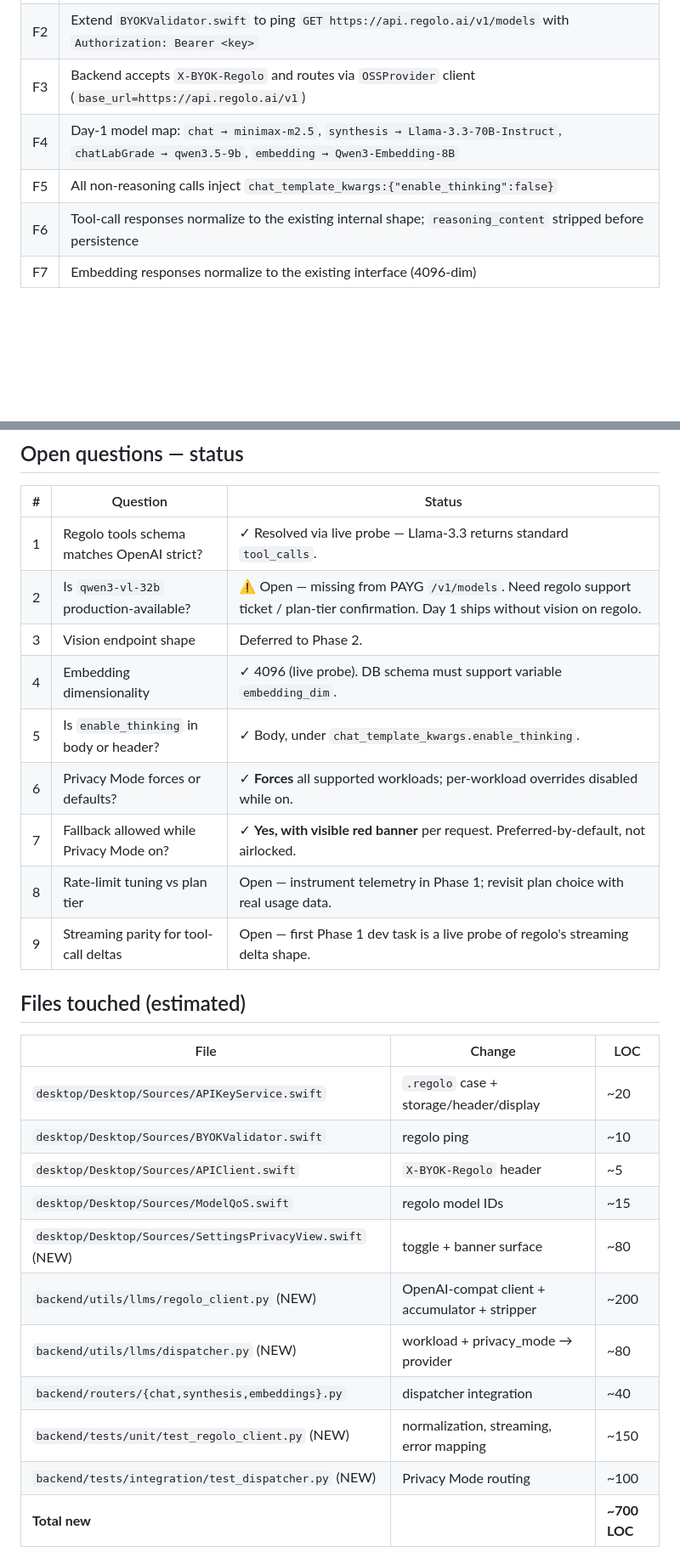
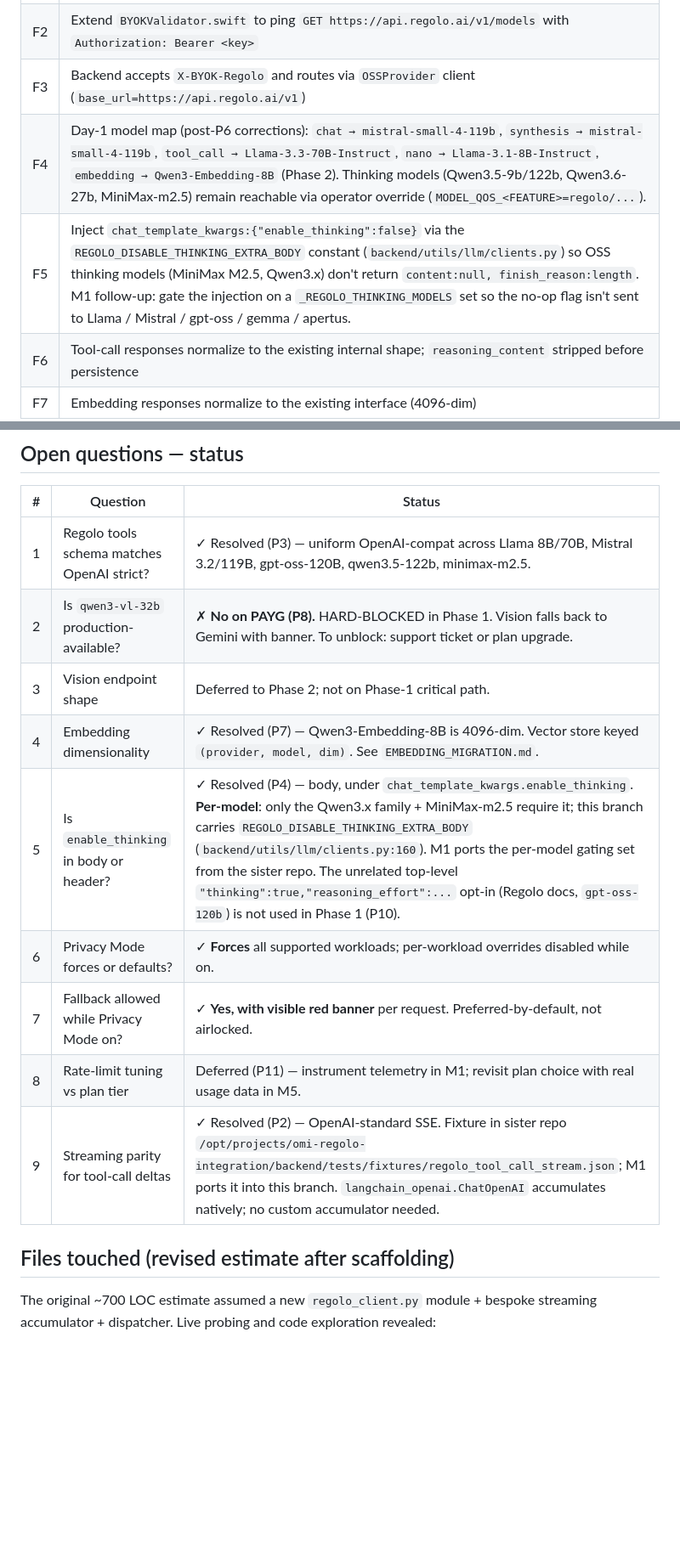
Before and after one commit to Euraika-Labs/omi-regolo-integration, a Markdown page: desktop/docs/REGOLO_INTEGRATION.md, 2 parts joined by grey strips. Shown at 85% size. Drawn GitHub-style; blank space fills up the shorter version.

```diff
--- a/desktop/docs/REGOLO_INTEGRATION.md
+++ b/desktop/docs/REGOLO_INTEGRATION.md
@@ -174,8 +205,8 @@ sequenceDiagram
 | F1 | Add `.regolo` case to `BYOKProvider` in `APIKeyService.swift` with `X-BYOK-Regolo` header + `dev_regolo_api_key` storage key |
 | F2 | Extend `BYOKValidator.swift` to ping `GET https://api.regolo.ai/v1/models` with `Authorization: Bearer <key>` |
 | F3 | Backend accepts `X-BYOK-Regolo` and routes via `OSSProvider` client (`base_url=https://api.regolo.ai/v1`) |
-| F4 | Day-1 model map: `chat → minimax-m2.5`, `synthesis → Llama-3.3-70B-Instruct`, `chatLabGrade → qwen3.5-9b`, `embedding → Qwen3-Embedding-8B` |
-| F5 | All non-reasoning calls inject `chat_template_kwargs:{"enable_thinking":false}` |
+| F4 | Day-1 model map (post-P6 corrections): `chat → mistral-small-4-119b`, `synthesis → mistral-small-4-119b`, `tool_call → Llama-3.3-70B-Instruct`, `nano → Llama-3.1-8B-Instruct`, `embedding → Qwen3-Embedding-8B` (Phase 2). Thinking models (Qwen3.5-9b/122b, Qwen3.6-27b, MiniMax-m2.5) remain reachable via operator override (`MODEL_QOS_<FEATURE>=regolo/...`). |
+| F5 | Inject `chat_template_kwargs:{"enable_thinking":false}` via the `REGOLO_DISABLE_THINKING_EXTRA_BODY` constant (`backend/utils/llm/clients.py`) so OSS thinking models (MiniMax M2.5, Qwen3.x) don't return `content:null, finish_reason:length`. M1 follow-up: gate the injection on a `_REGOLO_THINKING_MODELS` set so the no-op flag isn't sent to Llama / Mistral / gpt-oss / gemma / apertus. |
 | F6 | Tool-call responses normalize to the existing internal shape; `reasoning_content` stripped before persistence |
 | F7 | Embedding responses normalize to the existing interface (4096-dim) |
 | F8 | Existing Claude/Gemini/OpenAI/Deepgram BYOK paths unchanged — zero regressions |
@@ -243,29 +274,17 @@ sequenceDiagram
 
 | # | Question | Status |
 |---|---|---|
-| 1 | Regolo tools schema matches OpenAI strict? | ✓ Resolved via live probe — Llama-3.3 returns standard `tool_calls`. |
-| 2 | Is `qwen3-vl-32b` production-available? | ⚠️ Open — missing from PAYG `/v1/models`. Need regolo support ticket / plan-tier confirmation. Day 1 ships without vision on regolo. |
-| 3 | Vision endpoint shape | Deferred to Phase 2. |
-| 4 | Embedding dimensionality | ✓ 4096 (live probe). DB schema must support variable `embedding_dim`. |
-| 5 | Is `enable_thinking` in body or header? | ✓ Body, under `chat_template_kwargs.enable_thinking`. |
+| 1 | Regolo tools schema matches OpenAI strict? | ✓ Resolved (P3) — uniform OpenAI-compat across Llama 8B/70B, Mistral 3.2/119B, gpt-oss-120B, qwen3.5-122b, minimax-m2.5. |
+| 2 | Is `qwen3-vl-32b` production-available? | ✗ **No on PAYG (P8).** HARD-BLOCKED in Phase 1. Vision falls back to Gemini with banner. To unblock: support ticket or plan upgrade. |
+| 3 | Vision endpoint shape | Deferred to Phase 2; not on Phase-1 critical path. |
+| 4 | Embedding dimensionality | ✓ Resolved (P7) — Qwen3-Embedding-8B is 4096-dim. Vector store keyed `(provider, model, dim)`. See `EMBEDDING_MIGRATION.md`. |
+| 5 | Is `enable_thinking` in body or header? | ✓ Resolved (P4) — body, under `chat_template_kwargs.enable_thinking`. **Per-model**: only the Qwen3.x family + MiniMax-m2.5 require it; this branch carries `REGOLO_DISABLE_THINKING_EXTRA_BODY` (`backend/utils/llm/clients.py:160`). M1 ports the per-model gating set from the sister repo. The unrelated top-level `"thinking":true,"reasoning_effort":...` opt-in (Regolo docs, `gpt-oss-120b`) is not used in Phase 1 (P10). |
 | 6 | Privacy Mode forces or defaults? | ✓ **Forces** all supported workloads; per-workload overrides disabled while on. |
 | 7 | Fallback allowed while Privacy Mode on? | ✓ **Yes, with visible red banner** per request. Preferred-by-default, not airlocked. |
-| 8 | Rate-limit tuning vs plan tier | Open — instrument telemetry in Phase 1; revisit plan choice with real usage data. |
-| 9 | Streaming parity for tool-call deltas | Open — first Phase 1 dev task is a live probe of regolo's streaming delta shape. |
+| 8 | Rate-limit tuning vs plan tier | Deferred (P11) — instrument telemetry in M1; revisit plan choice with real usage data in M5. |
+| 9 | Streaming parity for tool-call deltas | ✓ Resolved (P2) — OpenAI-standard SSE. Fixture in sister repo `/opt/projects/omi-regolo-integration/backend/tests/fixtures/regolo_tool_call_stream.json`; M1 ports it into this branch. `langchain_openai.ChatOpenAI` accumulates natively; no custom accumulator needed. |
 
-## Files touched (estimated)
+## Files touched (revised estimate after scaffolding)
 
-| File | Change | LOC |
-|---|---|---|
-| `desktop/Desktop/Sources/APIKeyService.swift` | `.regolo` case + storage/header/display | ~20 |
-| `desktop/Desktop/Sources/BYOKValidator.swift` | regolo ping | ~10 |
-| `desktop/Desktop/Sources/APIClient.swift` | `X-BYOK-Regolo` header | ~5 |
-| `desktop/Desktop/Sources/ModelQoS.swift` | regolo model IDs | ~15 |
-| `desktop/Desktop/Sources/SettingsPrivacyView.swift` (NEW) | toggle + banner surface | ~80 |
-| `backend/utils/llms/regolo_client.py` (NEW) | OpenAI-compat client + accumulator + stripper | ~200 |
-| `backend/utils/llms/dispatcher.py` (NEW) | workload + privacy_mode → provider | ~80 |
-| `backend/routers/{chat,synthesis,embeddings}.py` | dispatcher integration | ~40 |
-| `backend/tests/unit/test_regolo_client.py` (NEW) | normalization, streaming, error mapping | ~150 |
-| `backend/tests/integration/test_dispatcher.py` (NEW) | Privacy Mode routing | ~100 |
-| **Total new** | | **~700 LOC** |
+The original ~700 LOC estimate assumed a new `regolo_client.py` module + bespoke streaming accumulator + dispatcher. Live probing and code exploration revealed:
 
```
Also changed, not shown: other parts of desktop/docs/REGOLO_INTEGRATION.md (+84 -30 lines).
